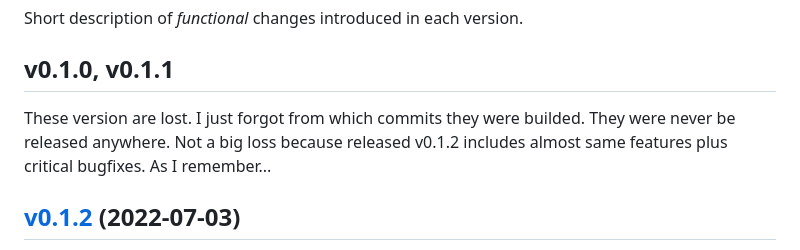
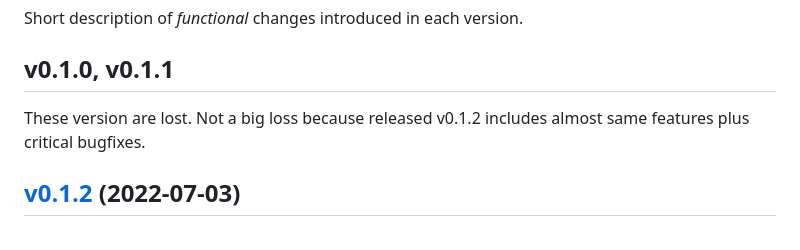
Before and after one commit to Gooz92/Gooz92.github.io, a Markdown page: world/versions-history.md, the part around the change. Drawn GitHub-style.

Commit message:
chore: clean up text

```diff
--- a/world/versions-history.md
+++ b/world/versions-history.md
@@ -4,7 +4,7 @@ Short description of *functional* changes introduced in each version.
 
 ## v0.1.0, v0.1.1
 
-These version are lost. I just forgot from which commits they were builded. They were never be released anywhere. Not a big loss because released v0.1.2 includes almost same features plus critical bugfixes. As I remember...
+These version are lost. Not a big loss because released v0.1.2 includes almost same features plus critical bugfixes.
 
 ## [v0.1.2](v0.1.2) (2022-07-03)
 
```
